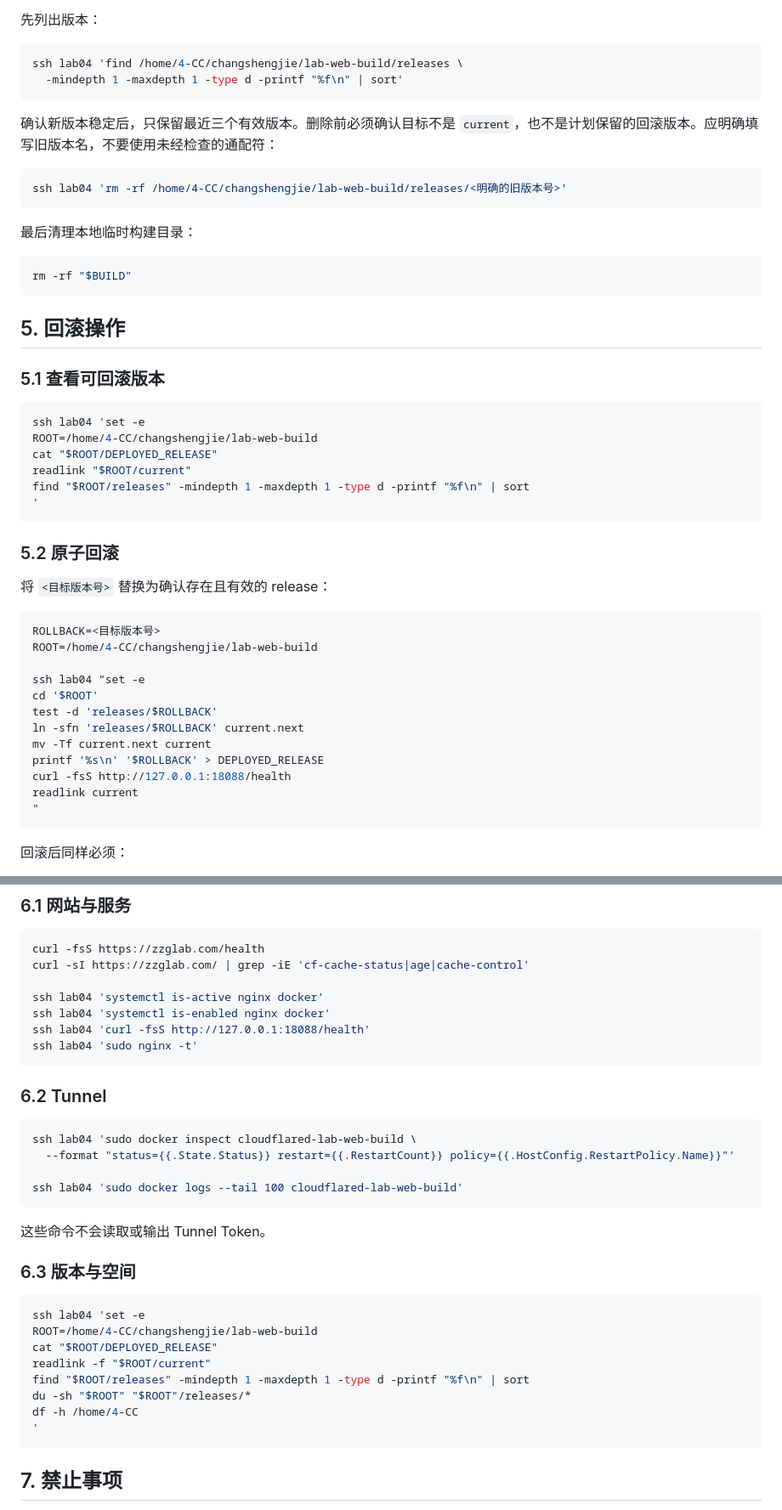
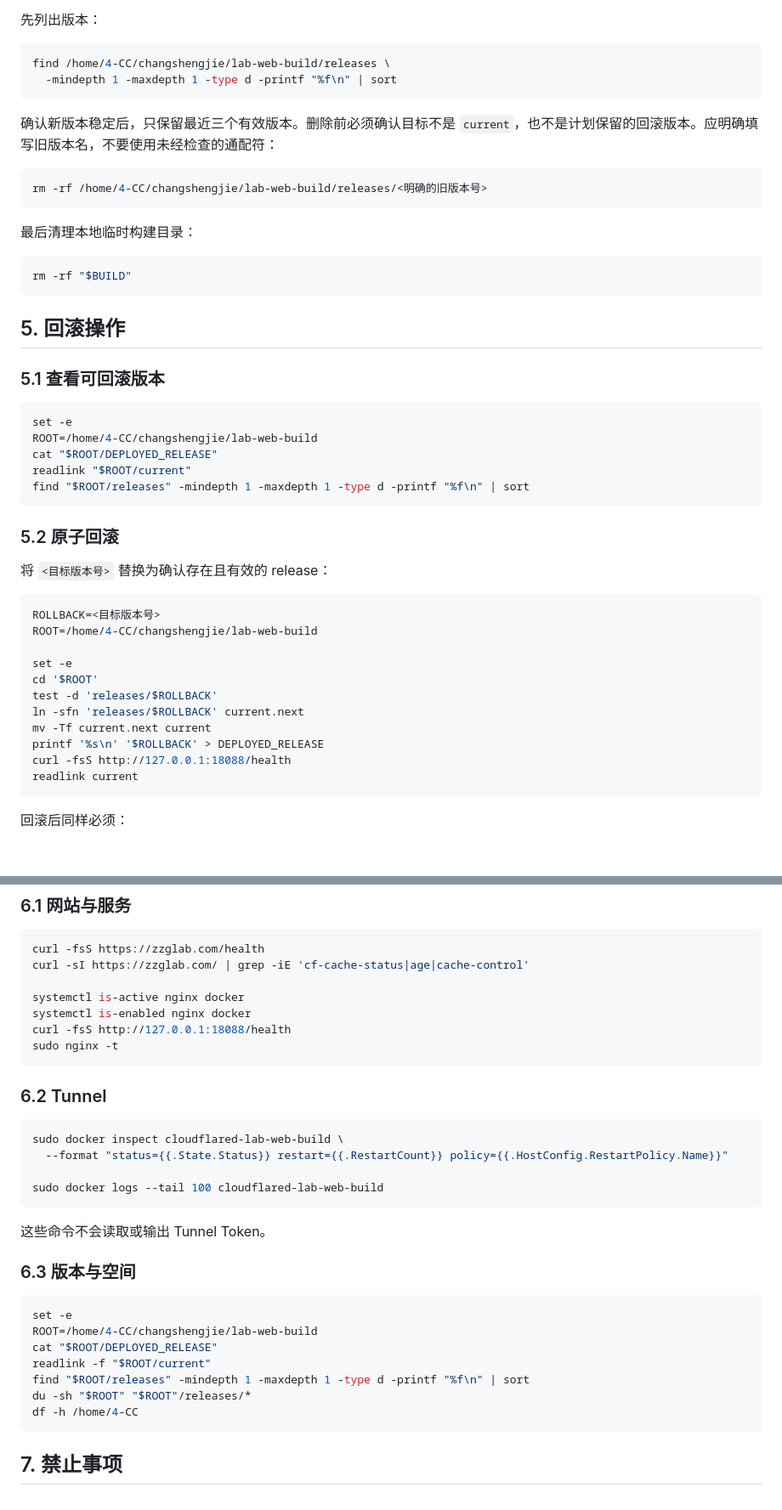
Before and after one commit to nowa277/zzglab_web_frontend_build, a Markdown page: README.md, 2 parts joined by grey strips. Shown at 85% size. Rendered like a GitHub page; blank space fills up the shorter version.

````diff
--- a/README.md
+++ b/README.md
@@ -353,14 +335,14 @@ curl -sI https://zzglab.com/health | grep -i cf-cache-status
 先列出版本：
 
 ```bash
-ssh lab04 'find /home/4-CC/changshengjie/lab-web-build/releases \
-  -mindepth 1 -maxdepth 1 -type d -printf "%f\n" | sort'
+find /home/4-CC/changshengjie/lab-web-build/releases \
+  -mindepth 1 -maxdepth 1 -type d -printf "%f\n" | sort
 ```
 
 确认新版本稳定后，只保留最近三个有效版本。删除前必须确认目标不是 `current`，也不是计划保留的回滚版本。应明确填写旧版本名，不要使用未经检查的通配符：
 
 ```bash
-ssh lab04 'rm -rf /home/4-CC/changshengjie/lab-web-build/releases/<明确的旧版本号>'
+rm -rf /home/4-CC/changshengjie/lab-web-build/releases/<明确的旧版本号>
 ```
 
 最后清理本地临时构建目录：
@@ -374,12 +356,11 @@ rm -rf "$BUILD"
 ### 5.1 查看可回滚版本
 
 ```bash
-ssh lab04 'set -e
+set -e
 ROOT=/home/4-CC/changshengjie/lab-web-build
 cat "$ROOT/DEPLOYED_RELEASE"
 readlink "$ROOT/current"
 find "$ROOT/releases" -mindepth 1 -maxdepth 1 -type d -printf "%f\n" | sort
-'
 ```
 
 ### 5.2 原子回滚
@@ -390,7 +371,7 @@ find "$ROOT/releases" -mindepth 1 -maxdepth 1 -type d -printf "%f\n" | sort
 ROLLBACK=<目标版本号>
 ROOT=/home/4-CC/changshengjie/lab-web-build
 
-ssh lab04 "set -e
+set -e
 cd '$ROOT'
 test -d 'releases/$ROLLBACK'
 ln -sfn 'releases/$ROLLBACK' current.next
@@ -398,7 +379,6 @@ mv -Tf current.next current
 printf '%s\n' '$ROLLBACK' > DEPLOYED_RELEASE
 curl -fsS http://127.0.0.1:18088/health
 readlink current
-"
 ```
 
 回滚后同样必须：
@@ -416,19 +396,19 @@ readlink current
 curl -fsS https://zzglab.com/health
 curl -sI https://zzglab.com/ | grep -iE 'cf-cache-status|age|cache-control'
 
-ssh lab04 'systemctl is-active nginx docker'
-ssh lab04 'systemctl is-enabled nginx docker'
-ssh lab04 'curl -fsS http://127.0.0.1:18088/health'
-ssh lab04 'sudo nginx -t'
+systemctl is-active nginx docker
+systemctl is-enabled nginx docker
+curl -fsS http://127.0.0.1:18088/health
+sudo nginx -t
 ```
 
 ### 6.2 Tunnel
 
 ```bash
-ssh lab04 'sudo docker inspect cloudflared-lab-web-build \
-  --format "status={{.State.Status}} restart={{.RestartCount}} policy={{.HostConfig.RestartPolicy.Name}}"'
+sudo docker inspect cloudflared-lab-web-build \
+  --format "status={{.State.Status}} restart={{.RestartCount}} policy={{.HostConfig.RestartPolicy.Name}}"
 
-ssh lab04 'sudo docker logs --tail 100 cloudflared-lab-web-build'
+sudo docker logs --tail 100 cloudflared-lab-web-build
 ```
 
 这些命令不会读取或输出 Tunnel Token。
@@ -436,14 +416,13 @@ ssh lab04 'sudo docker logs --tail 100 cloudflared-lab-web-build'
 ### 6.3 版本与空间
 
 ```bash
-ssh lab04 'set -e
+set -e
 ROOT=/home/4-CC/changshengjie/lab-web-build
 cat "$ROOT/DEPLOYED_RELEASE"
 readlink -f "$ROOT/current"
 find "$ROOT/releases" -mindepth 1 -maxdepth 1 -type d -printf "%f\n" | sort
 du -sh "$ROOT" "$ROOT"/releases/*
 df -h /home/4-CC
-'
 ```
 
 ## 7. 禁止事项
````
Also changed, not shown: other parts of README.md (+9 -27 lines).
